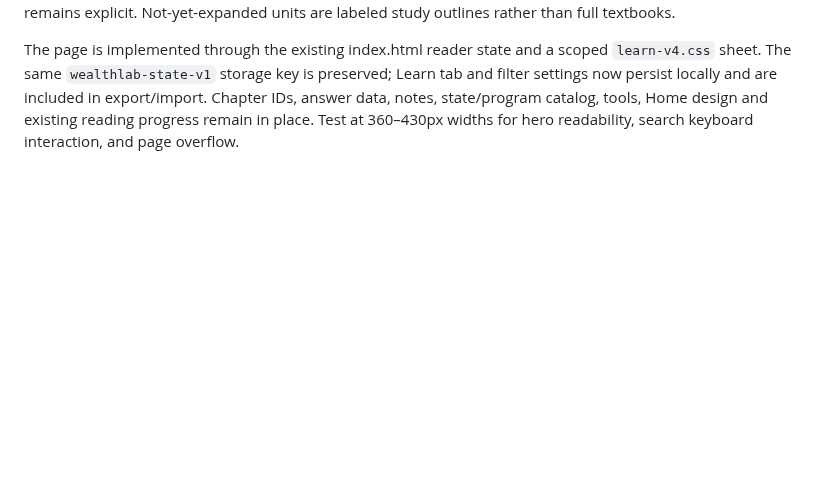
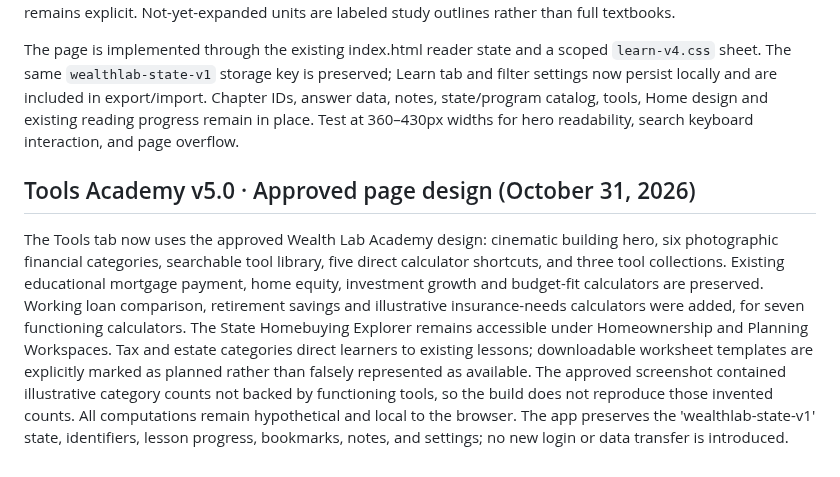
Before and after one commit to mvolkert84/wealth-lab, a Markdown page: README.md, the part around the change. GitHub-like rendering; blank space fills up the shorter version.

Commit message:
Document approved Tools implementation and seven live calculators

```diff
--- a/README.md
+++ b/README.md
@@ -81,3 +81,6 @@ The approved Home screen has been rebuilt as a premium dark-emerald Financial Ac
 The Learn page now features Overview, All Lessons, By Topic, and My Learning, matching the approved dark forest-green/gold design boards without modifying the Home v3 screen or reader. Overview shows the four levels, actual reading/completion/mastery counts, direct study shortcuts and the selected lesson; All Lessons browses all 59 units with live text search, level/status filters and sort; By Topic offers nine overlapping topic categories with accurate catalog counts; My Learning groups currently active lessons, saved bookmarks, completed units and notebook access. The distinction between completed reading and mastered full chapters remains explicit. Not-yet-expanded units are labeled study outlines rather than full textbooks.
 
 The page is implemented through the existing index.html reader state and a scoped `learn-v4.css` sheet. The same `wealthlab-state-v1` storage key is preserved; Learn tab and filter settings now persist locally and are included in export/import. Chapter IDs, answer data, notes, state/program catalog, tools, Home design and existing reading progress remain in place. Test at 360–430px widths for hero readability, search keyboard interaction, and page overflow.
+
+## Tools Academy v5.0 · Approved page design (October 31, 2026)
+The Tools tab now uses the approved Wealth Lab Academy design: cinematic building hero, six photographic financial categories, searchable tool library, five direct calculator shortcuts, and three tool collections. Existing educational mortgage payment, home equity, investment growth and budget-fit calculators are preserved. Working loan comparison, retirement savings and illustrative insurance-needs calculators were added, for seven functioning calculators. The State Homebuying Explorer remains accessible under Homeownership and Planning Workspaces. Tax and estate categories direct learners to existing lessons; downloadable worksheet templates are explicitly marked as planned rather than falsely represented as available. The approved screenshot contained illustrative category counts not backed by functioning tools, so the build does not reproduce those invented counts. All computations remain hypothetical and local to the browser. The app preserves the 'wealthlab-state-v1' state, identifiers, lesson progress, bookmarks, notes, and settings; no new login or data transfer is introduced.
```
